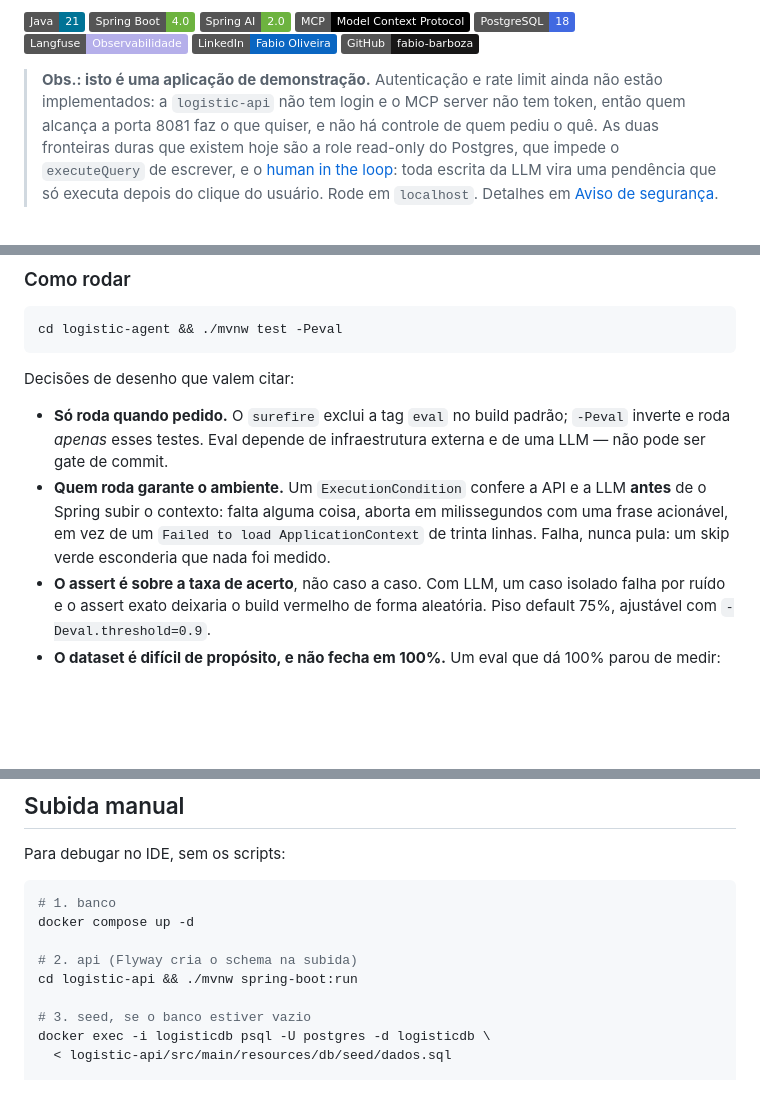
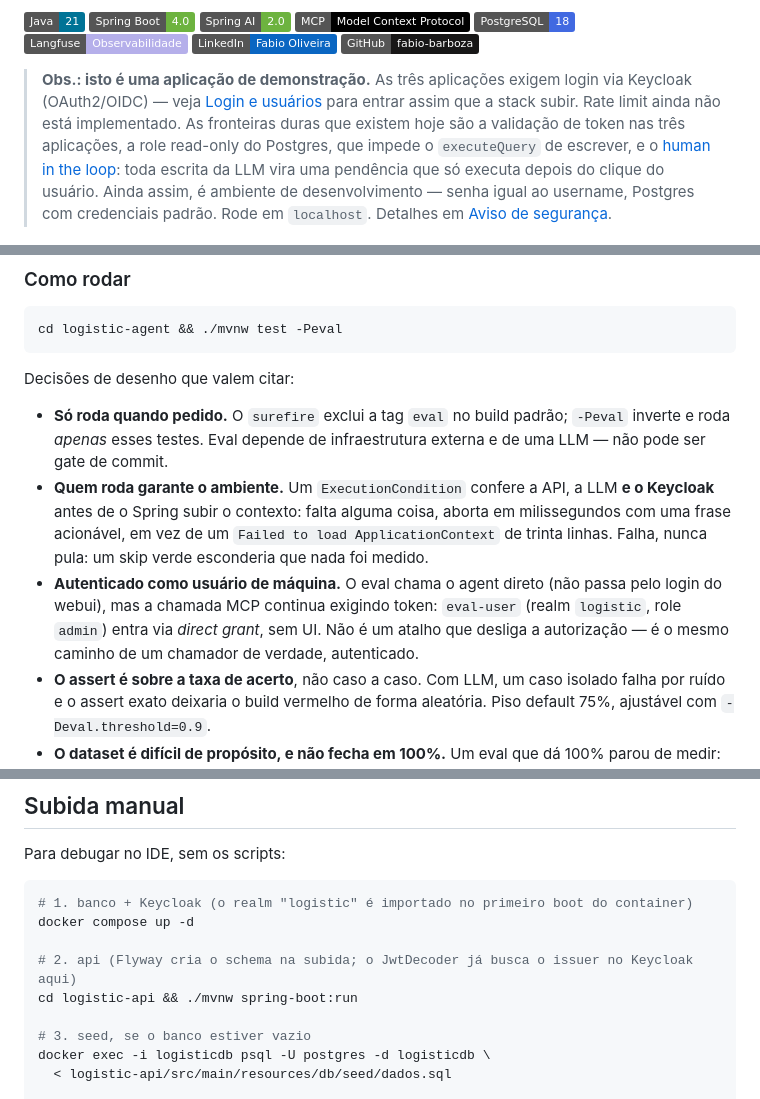
Before and after one commit to fabio-barboza/logistic-platform, a Markdown page: README.md, 3 parts joined by grey strips. Drawn GitHub-style; badges without logos; blank space fills up the shorter version.

````diff
--- a/README.md
+++ b/README.md
@@ -19,12 +19,13 @@ auditar não vai para produção.
 [![LinkedIn](https://img.shields.io/badge/LinkedIn-Fabio%20Oliveira-0A66C2?logo=linkedin&logoColor=white)](https://www.linkedin.com/in/fabio-oliveira-20a977a1/)
 [![GitHub](https://img.shields.io/badge/GitHub-fabio--barboza-181717?logo=github&logoColor=white)](https://github.com/fabio-barboza)
 
-> **Obs.: isto é uma aplicação de demonstração.** Autenticação e rate limit ainda não estão
-> implementados: a `logistic-api` não tem login e o MCP server não tem token, então quem alcança a
-> porta 8081 faz o que quiser, e não há controle de quem pediu o quê. As duas fronteiras duras que
-> existem hoje são a role read-only do Postgres, que impede o `executeQuery` de escrever, e o
-> [human in the loop](#human-in-the-loop-aprovação-humana-na-escrita): toda escrita da LLM vira uma
-> pendência que só executa depois do clique do usuário. Rode em `localhost`.
+> **Obs.: isto é uma aplicação de demonstração.** As três aplicações exigem login via Keycloak
+> (OAuth2/OIDC) — veja [Login e usuários](#login-e-usuários) para entrar assim que a stack subir.
+> Rate limit ainda não está implementado. As fronteiras duras que existem hoje são a validação de
+> token nas três aplicações, a role read-only do Postgres, que impede o `executeQuery` de escrever,
+> e o [human in the loop](#human-in-the-loop-aprovação-humana-na-escrita): toda escrita da LLM vira
+> uma pendência que só executa depois do clique do usuário. Ainda assim, é ambiente de
+> desenvolvimento — senha igual ao username, Postgres com credenciais padrão. Rode em `localhost`.
 > Detalhes em [Aviso de segurança](#aviso-de-segurança).
 
 ![O chat respondendo com um gráfico de pizza](docs/demo-chart.png)
@@ -303,10 +326,14 @@ Decisões de desenho que valem citar:
 - **Só roda quando pedido.** O `surefire` exclui a tag `eval` no build padrão; `-Peval` inverte e
   roda *apenas* esses testes. Eval depende de infraestrutura externa e de uma LLM — não pode ser
   gate de commit.
-- **Quem roda garante o ambiente.** Um `ExecutionCondition` confere a API e a LLM **antes** de o
-  Spring subir o contexto: falta alguma coisa, aborta em milissegundos com uma frase acionável, em
-  vez de um `Failed to load ApplicationContext` de trinta linhas. Falha, nunca pula: um skip verde
-  esconderia que nada foi medido.
+- **Quem roda garante o ambiente.** Um `ExecutionCondition` confere a API, a LLM **e o Keycloak**
+  antes de o Spring subir o contexto: falta alguma coisa, aborta em milissegundos com uma frase
+  acionável, em vez de um `Failed to load ApplicationContext` de trinta linhas. Falha, nunca pula: um
+  skip verde esconderia que nada foi medido.
+- **Autenticado como usuário de máquina.** O eval chama o agent direto (não passa pelo login do
+  webui), mas a chamada MCP continua exigindo token: `eval-user` (realm `logistic`, role `admin`)
+  entra via *direct grant*, sem UI. Não é um atalho que desliga a autorização — é o mesmo caminho de
+  um chamador de verdade, autenticado.
 - **O assert é sobre a taxa de acerto**, não caso a caso. Com LLM, um caso isolado falha por ruído e
   o assert exato deixaria o build vermelho de forma aleatória. Piso default 75%, ajustável com
   `-Deval.threshold=0.9`.
@@ -354,10 +381,10 @@ Caso novo é uma entrada nova no JSON, sem código.
 Para debugar no IDE, sem os scripts:
 
 ```bash
-# 1. banco
+# 1. banco + Keycloak (o realm "logistic" é importado no primeiro boot do container)
 docker compose up -d
 
-# 2. api (Flyway cria o schema na subida)
+# 2. api (Flyway cria o schema na subida; o JwtDecoder já busca o issuer no Keycloak aqui)
 cd logistic-api && ./mvnw spring-boot:run
 
 # 3. seed, se o banco estiver vazio
````
Also changed, not shown: other parts of README.md (+49 -18 lines).
